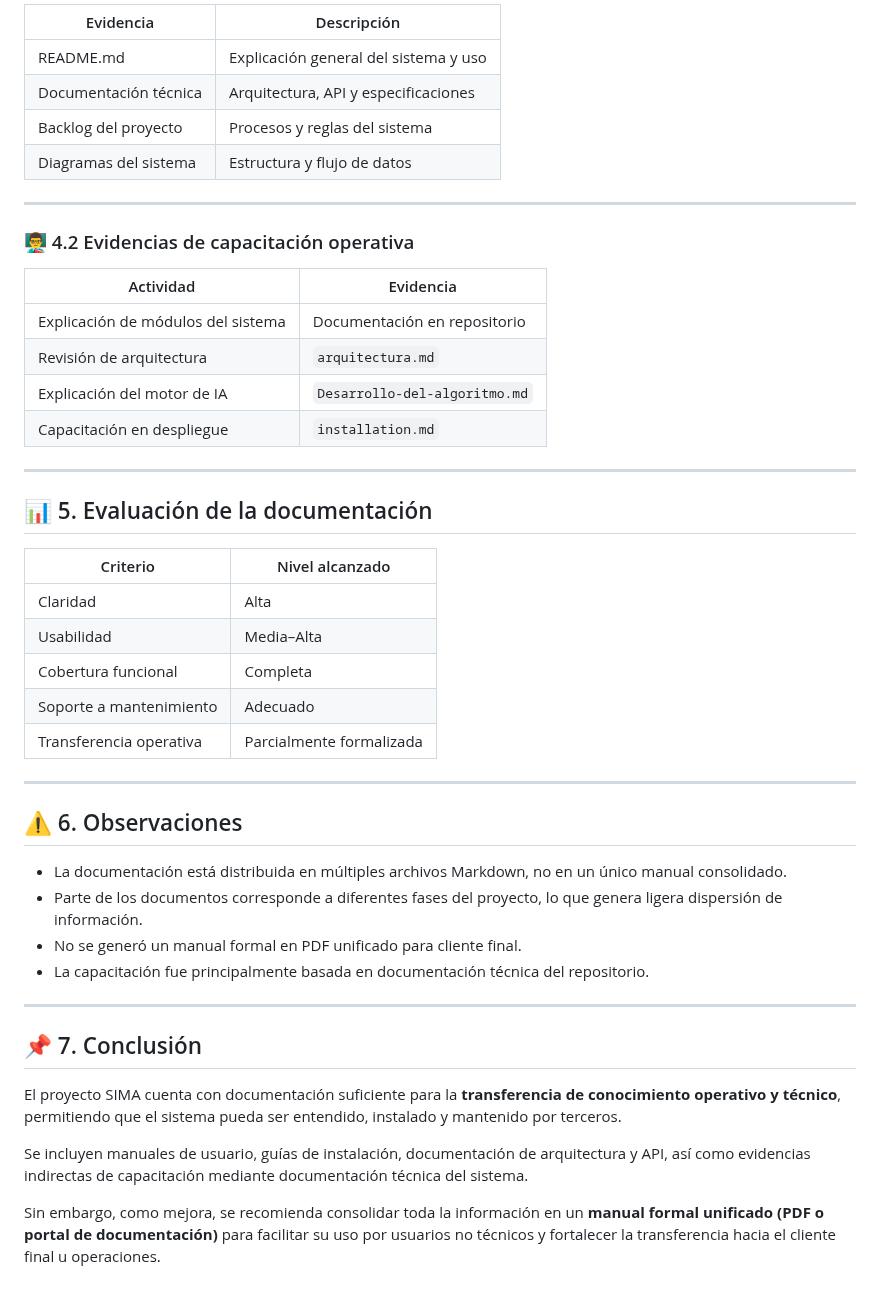
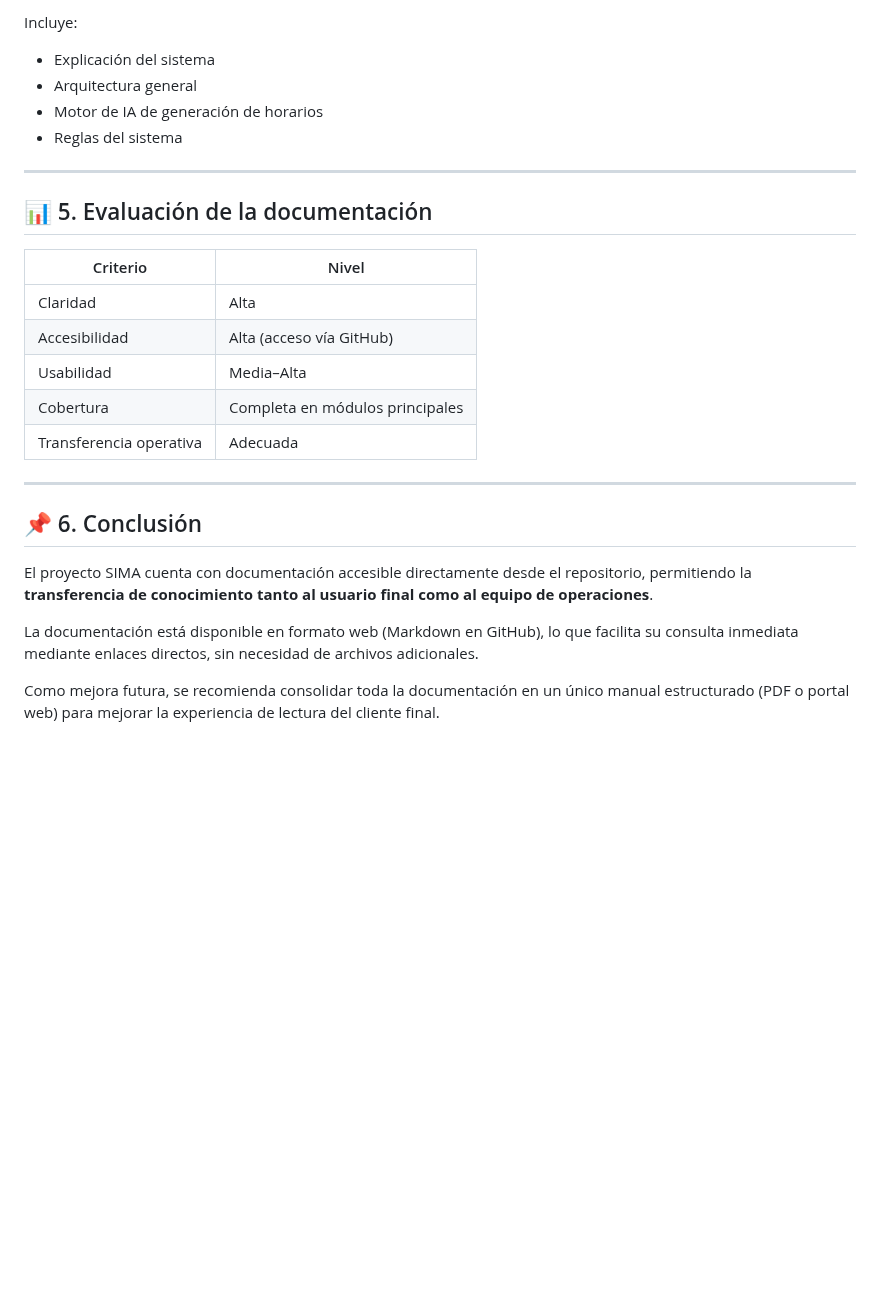
Before and after one commit to 71405245/FIN_DE_CURSO, a Markdown page: docs/Documentacion_capacitacion.md, the part around one of its changes. Drawn GitHub-style; blank space fills up the shorter version.

```diff
--- a/docs/Documentacion_capacitacion.md
+++ b/docs/Documentacion_capacitacion.md
@@ -67,49 +74,28 @@ La transferencia de conocimiento al cliente y al equipo de operaciones se realiz
 
-| Evidencia | Descripción |
-|---|---|
-| README.md | Explicación general del sistema y uso |
-| Documentación técnica | Arquitectura, API y especificaciones |
-| Backlog del proyecto | Procesos y reglas del sistema |
-| Diagramas del sistema | Estructura y flujo de datos |
-
----
-
-### 👨‍🏫 4.2 Evidencias de capacitación operativa
-
-| Actividad | Evidencia |
-|---|---|
-| Explicación de módulos del sistema | Documentación en repositorio |
-| Revisión de arquitectura | `arquitectura.md` |
-| Explicación del motor de IA | `Desarrollo-del-algoritmo.md` |
-| Capacitación en despliegue | `installation.md` |
+Incluye:
+- Explicación del sistema
+- Arquitectura general
+- Motor de IA de generación de horarios
+- Reglas del sistema
 
 ---
 
 ## 📊 5. Evaluación de la documentación
 
-| Criterio | Nivel alcanzado |
+| Criterio | Nivel |
 |---|---|
 | Claridad | Alta |
+| Accesibilidad | Alta (acceso vía GitHub) |
 | Usabilidad | Media–Alta |
-| Cobertura funcional | Completa |
-| Soporte a mantenimiento | Adecuado |
-| Transferencia operativa | Parcialmente formalizada |
+| Cobertura | Completa en módulos principales |
+| Transferencia operativa | Adecuada |
 
 ---
 
-## ⚠️ 6. Observaciones
+## 📌 6. Conclusión
 
-- La documentación está distribuida en múltiples archivos Markdown, no en un único manual consolidado.
-- Parte de los documentos corresponde a diferentes fases del proyecto, lo que genera ligera dispersión de información.
-- No se generó un manual formal en PDF unificado para cliente final.
-- La capacitación fue principalmente basada en documentación técnica del repositorio.
+El proyecto SIMA cuenta con documentación accesible directamente desde el repositorio, permitiendo la **transferencia de conocimiento tanto al usuario final como al equipo de operaciones**.
 
----
+La documentación está disponible en formato web (Markdown en GitHub), lo que facilita su consulta inmediata mediante enlaces directos, sin necesidad de archivos adicionales.
 
-## 📌 7. Conclusión
-
-El proyecto SIMA cuenta con documentación suficiente para la **transferencia de conocimiento operativo y técnico**, permitiendo que el sistema pueda ser entendido, instalado y mantenido por terceros.
-
-Se incluyen manuales de usuario, guías de instalación, documentación de arquitectura y API, así como evidencias indirectas de capacitación mediante documentación técnica del sistema.
-
-Sin embargo, como mejora, se recomienda consolidar toda la información en un **manual formal unificado (PDF o portal de documentación)** para facilitar su uso por usuarios no técnicos y fortalecer la transferencia hacia el cliente final u operaciones.
+Como mejora futura, se recomienda consolidar toda la documentación en un único manual estructurado (PDF o portal web) para mejorar la experiencia de lectura del cliente final.
```
Also changed, not shown: other parts of docs/Documentacion_capacitacion.md (+40 -33 lines).
